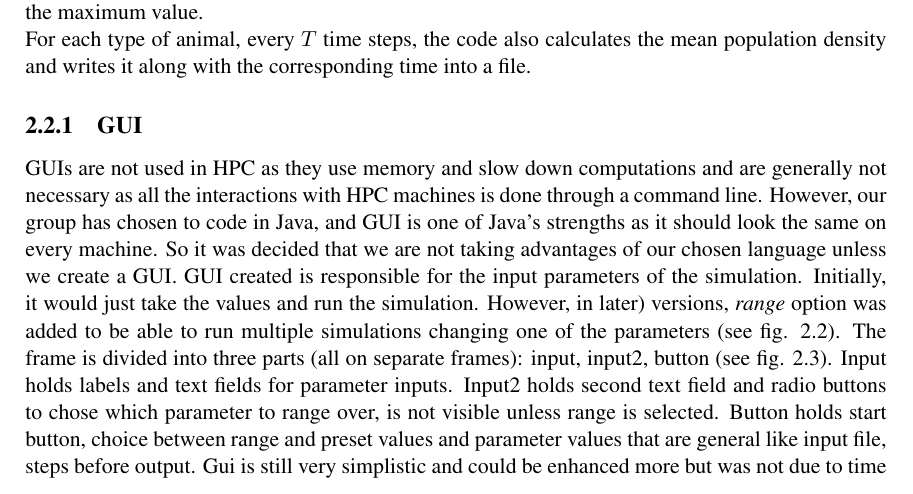
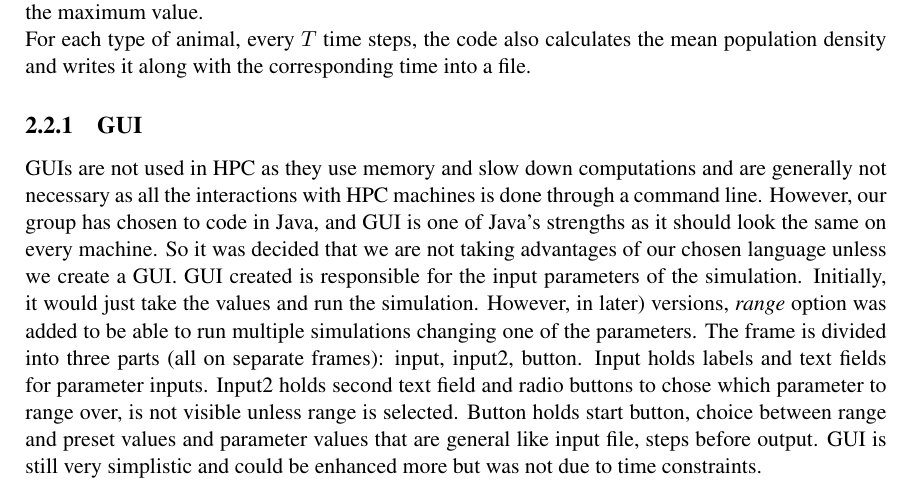
Before and after one commit to pessotto1987/ps-predator-prey, a LaTeX thesis (report/report.tex, which reads report/GUI.tex): part of page 9 of 17 before the commit and part of page 8 of 15 after it, cut so that both start at the same text. Compiled offline with pdfLaTeX.

Commit message:
Small changes in the report. Added GUI.tex

```diff
--- /dev/null
+++ b/report/GUI.tex
@@ -0,0 +1,30 @@
+\subsection{GUI}
+
+GUIs are not used in HPC as they use memory and slow down computations and are generally not necessary as all the interactions with HPC machines is done through a command line.
+However, our group has chosen to code in Java, and GUI is one of Java's strengths as it should look the same on every machine. So it was decided that we are not taking advantages of our chosen language unless we create a GUI.
+GUI created is responsible for the input parameters of the simulation. Initially, it would just take the values and run the simulation.
+%\begin{figure} [BeforeRange]
+%\begin{center}
+%\includegraphics[scale = 0.5]{figs/BeforeRange.png}
+%\includegraphics[scale = 0.47]{figs/WithRange.png}
+%\caption{GUI: Initial version and final version}
+%\label{fig:BeforeRange}
+%\end{center}
+%\end{figure}
+However, in later) versions, \emph{range} option was added to be able to run multiple simulations changing one of the parameters.
+% (see fig. \ref{fig:BeforeRange}).
+The frame is divided into three parts (all on separate frames): input, input2, button.
+% (see fig. \ref{fig:input}).
+Input holds labels and text fields for parameter inputs.
+%\begin{figure} [input]
+%\begin{center}
+%\includegraphics[scale = 0.5]{figs/input.png}
+%\includegraphics[scale = 0.5]{figs/input2.png}
+%\includegraphics[scale = 0.5]{figs/button.png}
+%\caption{Panels: input, input2, button}
+%\label{fig:input}
+%\end{center}
+%\end{figure}
+Input2 holds second text field and radio buttons to chose which parameter to range over, is not visible unless range is selected.
+Button holds start button, choice between range and preset values and parameter values that are general like input file, steps before output.
+GUI is still very simplistic and could be enhanced more but was not due to time constraints.
--- a/report/report.tex
+++ b/report/report.tex
@@ -207,13 +207,5 @@ for (int k = 0; k < animals.length; k++) {
 
 \input{Input_Output} %milena
 
+\input{GUI} %dmitry
 
-
-
-
-
-
-      \subsection{GUI} %dmitry
-GUIs are not used in HPC as they use memory and slow down computations and are generally not necessary as all the interactions with HPC machines is done through a command line.
-However, our group has chosen to code in Java, and GUI is one of Java's strengths as it should look the same on every machine. So it was decided that we are not taking advantages of our chosen language unless we create a GUI.
-GUI created is responsible for the input parameters of the simulation. Initially, it would just take the values and run the simulation.
@@ -225,6 +211,0 @@ GUI created is responsible for the input parameters of the simulation. Initially
-\label{fig:BeforeRange}
-\end{center}
-\end{figure}
-However, in later) versions, \emph{range} option was added to be able to run multiple simulations changing one of the parameters (see fig. \ref{fig:BeforeRange}).
-The frame is divided into three parts (all on separate frames): input, input2, button (see fig. \ref{fig:input}).
-Input holds labels and text fields for parameter inputs.
@@ -237,9 +212,3 @@ Input holds labels and text fields for parameter inputs.
-\label{fig:input}
-\end{center}
-\end{figure}
-Input2 holds second text field and radio buttons to chose which parameter to range over, is not visible unless range is selected.
-Button holds start button, choice between range and preset values and parameter values that are general like input file, steps before output.
-Gui is still very simplistic and could be enhanced more but was not due to time constraints
 
    \section{Tools}
 
```
Also changed, not shown: report/report.pdf, report/report.tex (15 more changed lines).
